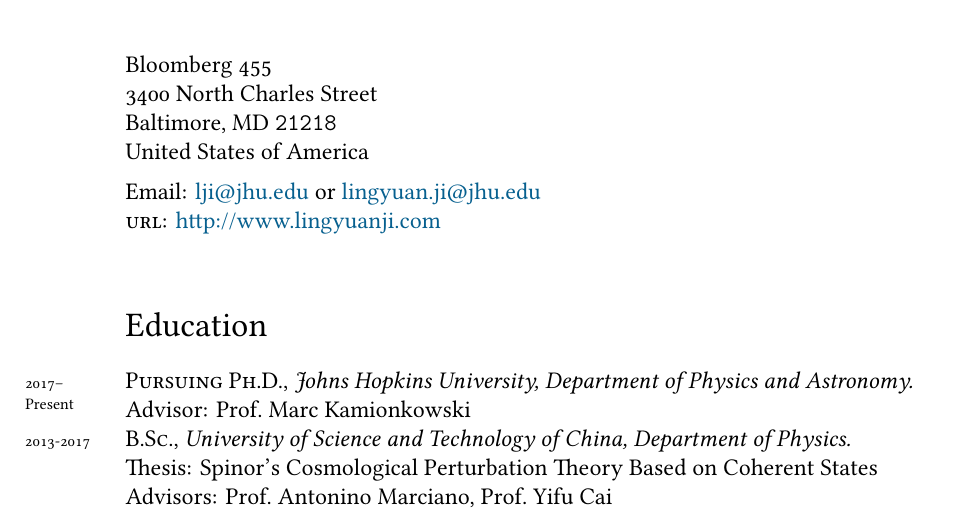
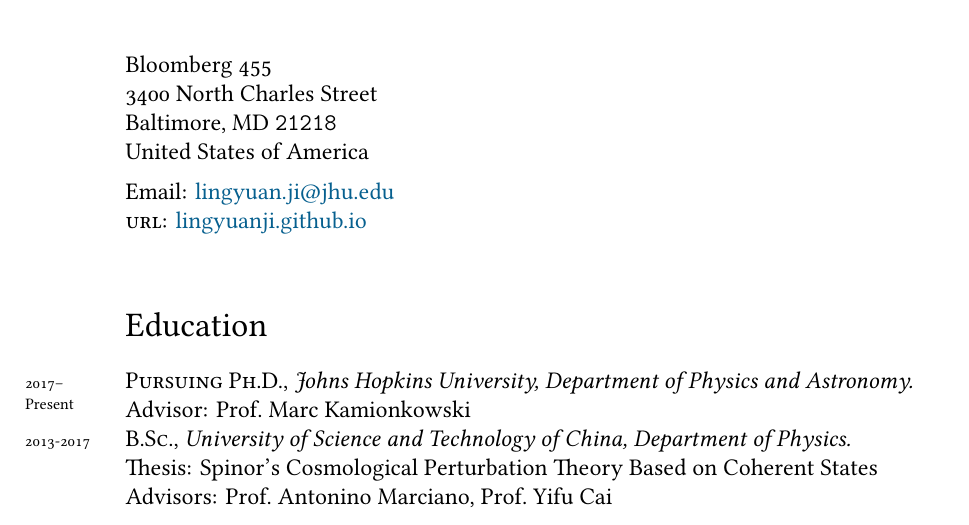
Before and after one commit to lingyuanji/resume, a LaTeX CV (resume.tex): part of page 1 of 2, cut so that both start at the same text. Compiled offline with XeLaTeX; a missing font is replaced by an installed copy or a similar font.

Commit message:
updated personal website address

```diff
--- a/resume.tex
+++ b/resume.tex
@@ -87,8 +87,8 @@
 United States of America\\[.2cm]
 %Phone: \texttt{609-734-8000}\\ % Your phone number
 %Fax: \texttt{609-924-8399}\\[.2cm] % Your fax number
-Email: \href{mailto:lji@jhu.edu}{lji@jhu.edu} or \href{mailto:lingyuan.ji@jhu.edu}{lingyuan.ji@jhu.edu}\\ % Your email address
-\textsc{url}: \href{http://www.lingyuanji.com}{http://www.lingyuanji.com}\\ % Your academic/personal website
+Email: \href{mailto:lingyuan.ji@jhu.edu}{lingyuan.ji@jhu.edu}\\ % Your email address
+\textsc{url}: \href{https://lingyuanji.github.io}{lingyuanji.github.io}\\ % Your academic/personal website
 
 % \vfill % Whitespace between contact information and specific CV information
 
```
Also changed, not shown: resume.pdf.
